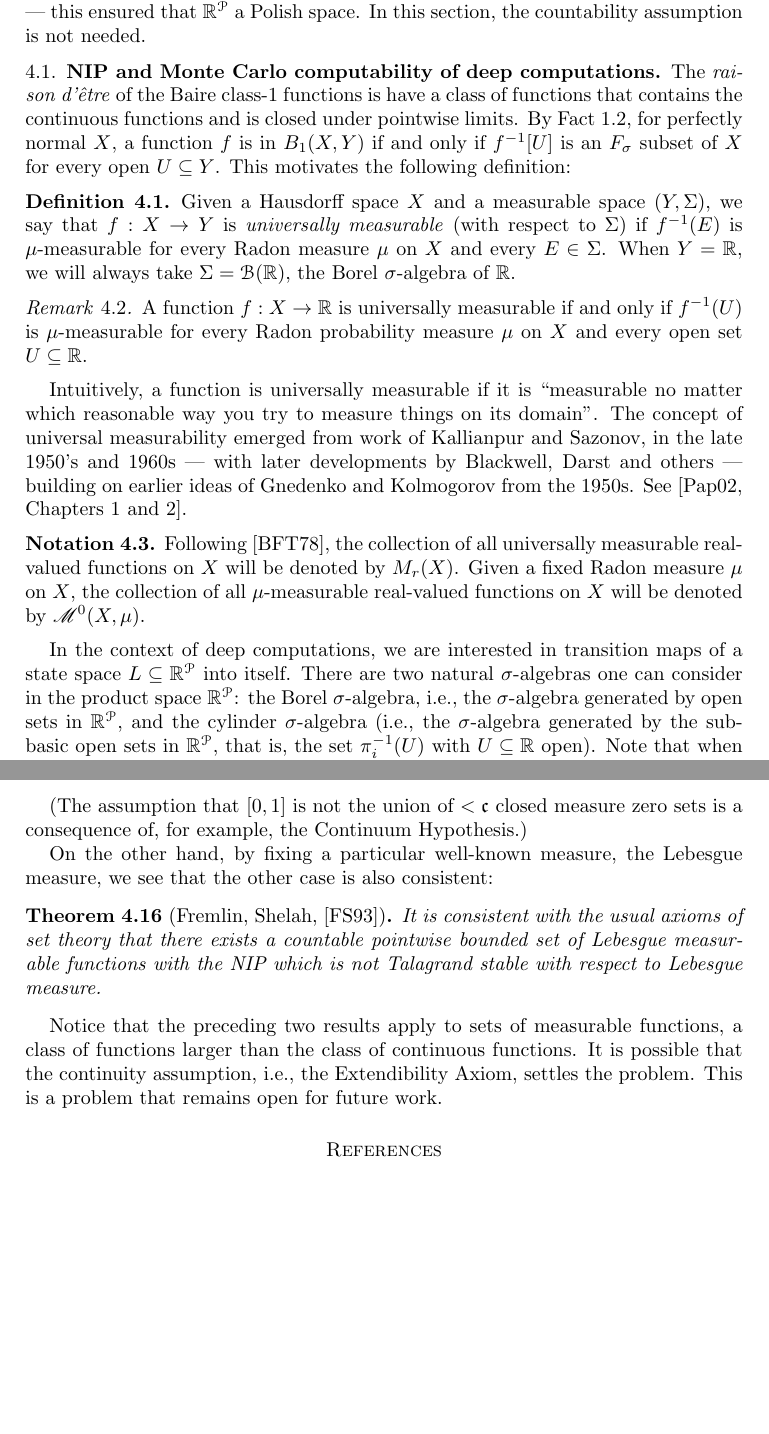
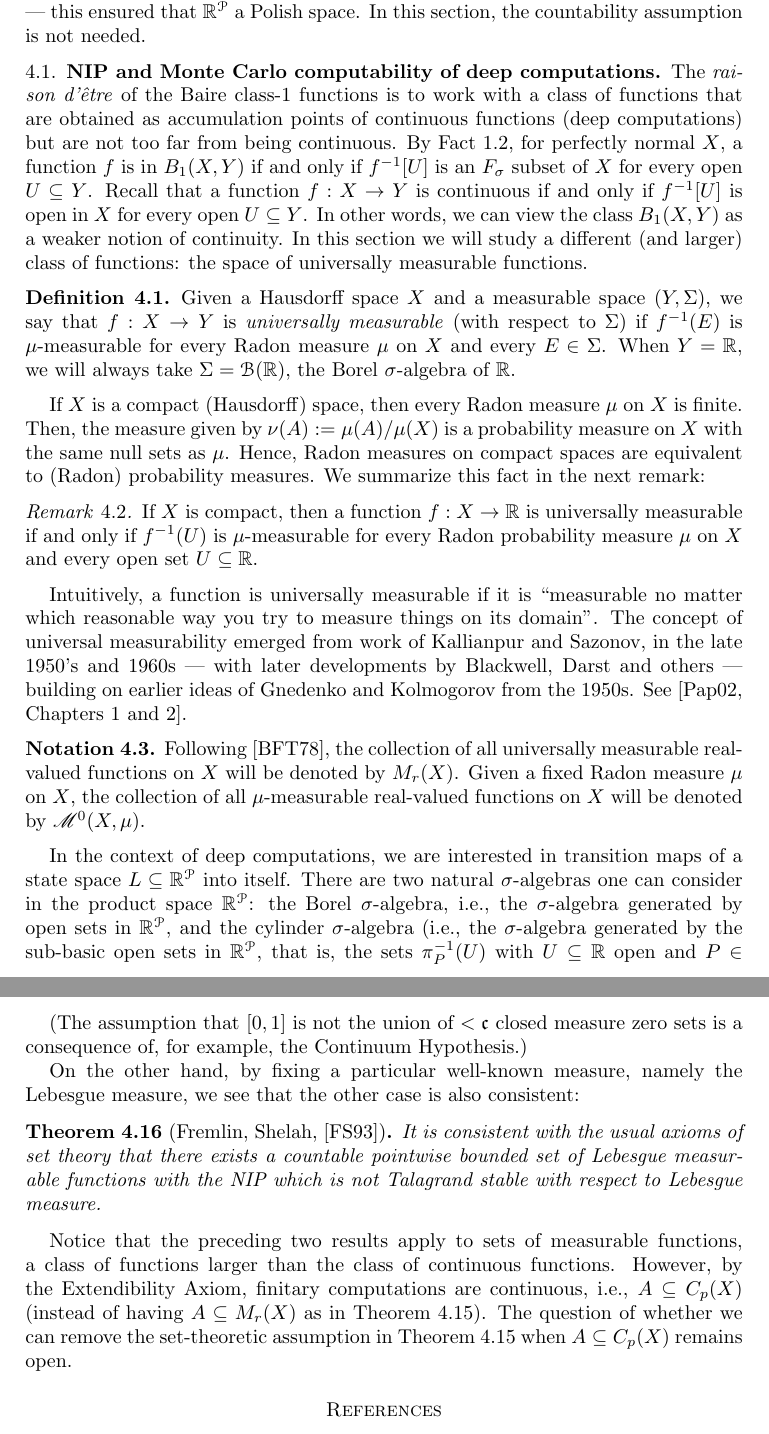
Before and after one commit to tonamatos/DeepComputationsNIP, a LaTeX paper (ComplexityViaTopology.tex): two parts of pages 25 and 29 of 31, joined at a grey line, cut so that both start at the same text, the shorter picture padded with empty space. Compiled offline with pdfLaTeX.

Commit message:
small adjustments to section 4 ComplexityViaTopology.tex

```diff
--- a/ComplexityViaTopology.tex
+++ b/ComplexityViaTopology.tex
@@ -1266,13 +1266,13 @@ Fundamental in this section is a measure-theoretic version of Theorem \ref{Gener
 For the proof of Theorem \ref{Generalized BFT}, we assumed countability of  $\mathcal{P}$ --- this ensured that $\mathbb{R}^\mathcal{P}$ a Polish space.
 In this section, the countability assumption is not needed.
 
-
 \subsection{NIP and Monte Carlo computability of deep computations}
 
-The \emph{raison d'être} of the Baire class-1 functions is have a class of functions that contains the continuous functions and is closed under pointwise limits.
+The \emph{raison d'être} of the Baire class-1 functions is to work with a class of functions that are obtained as accumulation points of continuous functions (deep computations) but are not too far from being continuous.
 By Fact~\ref{baire}, for perfectly normal $X$, a function $f$ is in $B_1(X,Y)$ if and only if $f^{-1}[U]$ is an $F_\sigma$ subset of $X$ for every open $U\subseteq Y$.
-This motivates the following definition:
-
+Recall that a function $f:X\rightarrow Y$ is continuous if and only if $f^{-1}[U]$ is open in $X$ for every open $U\subseteq Y$.
+In other words, we can view the class $B_1(X,Y)$ as a weaker notion of continuity.
+In this section we will study a different (and larger) class of functions: the space of universally measurable functions.
 
 \begin{defn}
 \label{D:universal measurability}
@@ -1280,14 +1280,18 @@ Given a Hausdorff space $X$ and a measurable space $(Y,\Sigma)$, we say that $f:
 When $Y=\mathbb{R}$, we will always take $\Sigma=\mathcal{B}(\mathbb{R})$, the Borel $\sigma$-algebra of $\mathbb{R}$.
 \end{defn}
 
+If $X$ is a compact (Hausdorff) space, then every Radon measure $\mu$ on $X$ is finite.
+Then, the measure given by $\nu(A):=\mu(A)/\mu(X)$ is a probability measure on $X$ with the same null sets as $\mu$.
+Hence, Radon measures on compact spaces are equivalent to (Radon) probability measures.
+We summarize this fact in the next remark:
+
 \begin{rem}
-A function $f:X\rightarrow\mathbb{R}$ is universally measurable if and only if $f^{-1}(U)$ is $\mu$-measurable for every Radon probability measure $\mu$ on $X$ and every open set $U\subseteq\mathbb{R}$.
+If $X$ is compact, then a function $f:X\rightarrow\mathbb{R}$ is universally measurable if and only if $f^{-1}(U)$ is $\mu$-measurable for every Radon probability measure $\mu$ on $X$ and every open set $U\subseteq\mathbb{R}$.
 \end{rem}
 
 Intuitively, a function is universally measurable if it is ``measurable no matter which reasonable way you try to measure things on its domain".
 The concept of universal measurability emerged from work of Kallianpur and Sazonov, in the late 1950's and 1960s --- with later developments by Blackwell, Darst and others ---  building on earlier ideas of Gnedenko and Kolmogorov from the 1950s.
 See~\cite[Chapters 1 and 2]{Pap:2002}.
-
 
 \begin{notn}
 Following \cite{BFT_1978_PCompactBaire}, the collection of all universally measurable real-valued functions on $X$ will be denoted by $M_r(X)$.
@@ -1295,7 +1299,7 @@ Given a fixed Radon measure $\mu$ on $X$, the collection of all $\mu$-measurable
 \end{notn}
 
 In the context of deep computations, we are interested in transition maps of a state space $L\subseteq \mathbb{R}^\mathcal{P}$ into itself.
-There are two natural $\sigma$-algebras one can consider in the product space $\mathbb{R}^\mathcal{P}$: the Borel $\sigma$-algebra, i.e., the $\sigma$-algebra generated by open sets in $\mathbb{R}^\mathcal{P}$, and the cylinder $\sigma$-algebra (i.e., the $\sigma$-algebra generated by the sub-basic open sets in $\mathbb{R}^\mathcal{P}$, that is, the set $\pi_i^{-1}(U)$ with $U\subseteq \mathbb{R}$ open).
+There are two natural $\sigma$-algebras one can consider in the product space $\mathbb{R}^\mathcal{P}$: the Borel $\sigma$-algebra, i.e., the $\sigma$-algebra generated by open sets in $\mathbb{R}^\mathcal{P}$, and the cylinder $\sigma$-algebra (i.e., the $\sigma$-algebra generated by the sub-basic open sets in $\mathbb{R}^\mathcal{P}$, that is, the sets $\pi_P^{-1}(U)$ with $U\subseteq \mathbb{R}$ open and $P\in\mathcal{P}$).
 Note that when $\mathcal{P}$ is countable, both $\sigma$-algebras coincide, but in general the cylinder $\sigma$-algebra is strictly smaller.
 We will use the cylinder $\sigma$-algebra to define universally measurable maps $f:\mathbb{R}^\mathcal{P}\rightarrow\mathbb{R}^\mathcal{P}$.
 The reason for this choice is the following characterization:
@@ -1511,19 +1513,17 @@ Assume that $[0,1]$ is not the union of $<\mathfrak{c}$ closed measure zero sets
 If $A$ satisfies the NIP, then $A$ is universally Talagrand stable.
 \end{thm}
 
-
 (The assumption that $[0,1]$ is not the union of $<\mathfrak{c}$ closed measure zero sets is a consequence of, for example, the Continuum Hypothesis.)
 
-On the other hand, by fixing a particular well-known measure, the Lebesgue measure, we see that the other case is also consistent:
+On the other hand, by fixing a particular well-known measure, namely the Lebesgue measure, we see that the other case is also consistent:
 
 \begin{thm}[Fremlin, Shelah, \cite{fremlin1993pointwise}]
     It is consistent with the usual axioms of set theory that there exists a countable pointwise bounded set of Lebesgue measurable functions with the NIP which is not Talagrand stable with respect to Lebesgue measure.
 \end{thm}
 
-Notice that the preceding  two results apply to sets of measurable functions, a class of functions larger than the class of continuous functions.
-It is possible that the continuity assumption, i.e., the Extendibility Axiom, settles the problem.
-This is a problem that remains open for future work.
-
+Notice that the preceding two results apply to sets of measurable functions, a class of functions larger than the class of continuous functions.
+However, by the Extendibility Axiom, finitary computations are continuous, i.e., $A\subseteq C_p(X)$ (instead of having $A\subseteq M_r(X)$ as in Theorem \ref{T:nip implies talagrand stability}).
+The question of whether we can remove the set-theoretic assumption in Theorem \ref{T:nip implies talagrand stability} when $A\subseteq C_p(X)$ remains open.
 
 \begin{comment}
 
```
Also changed, not shown: ComplexityViaTopology.tex (21 more changed lines).
